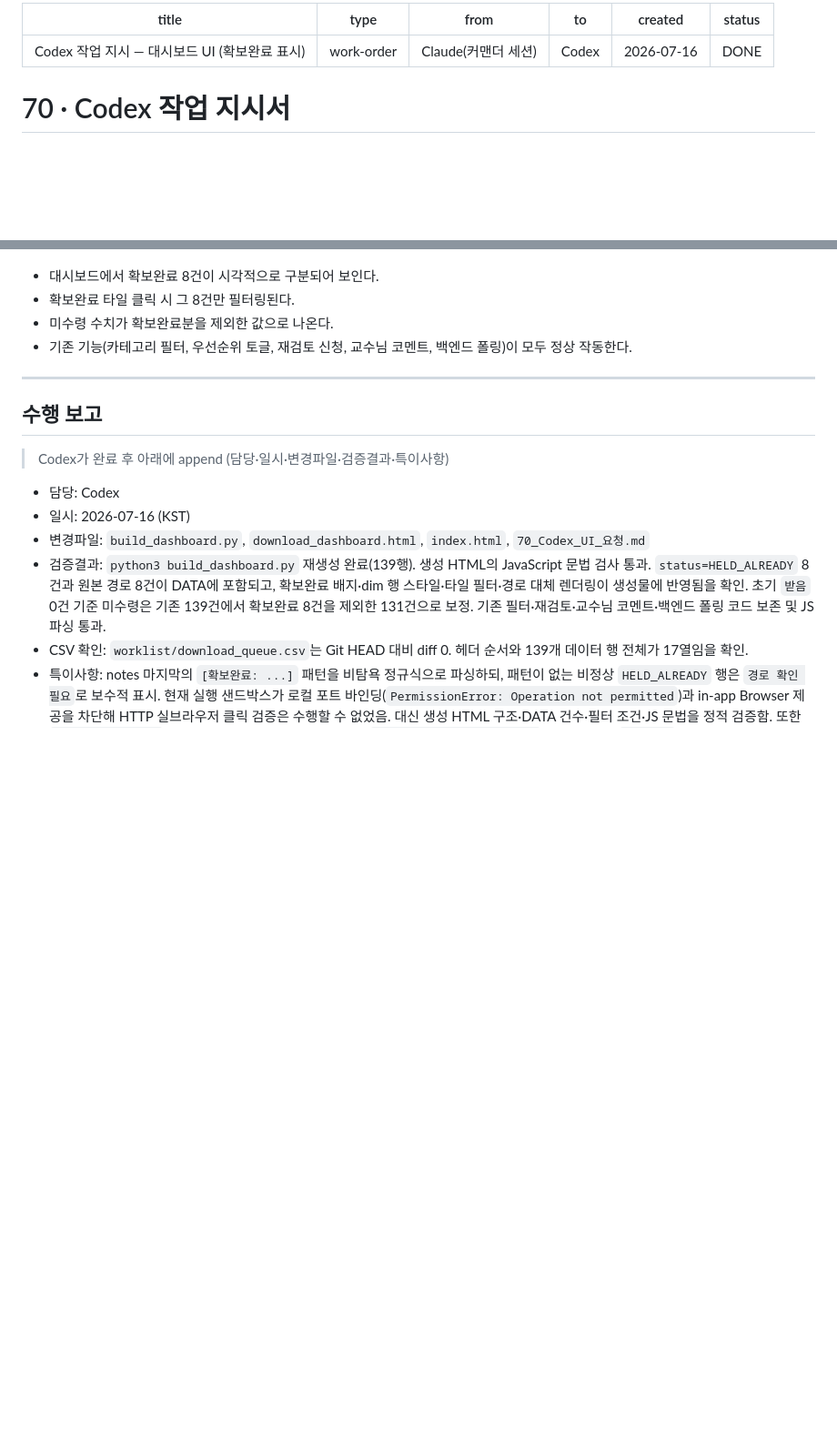
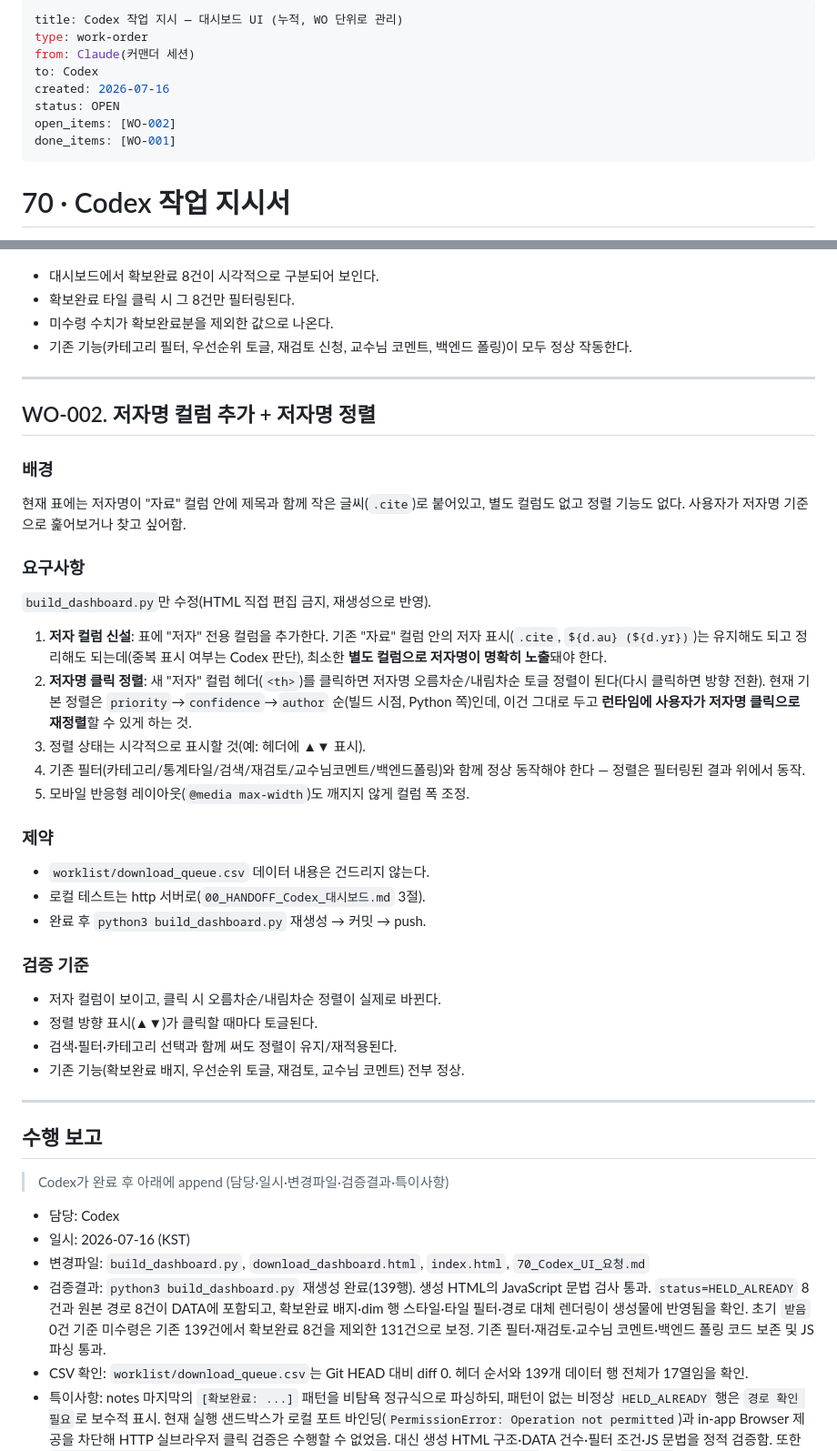
Before and after one commit to jtthw64-create/judges-report, a Markdown page: 70_Codex_UI_요청.md, 2 parts joined by grey strips. Shown at 91% size. Rendered like a GitHub page; blank space fills up the shorter version.

Commit message:
WO-002 발행: 저자명 컬럼+정렬 기능

```diff
--- a/70_Codex_UI_요청.md
+++ b/70_Codex_UI_요청.md
@@ -1,10 +1,12 @@
 ---
-title: Codex 작업 지시 — 대시보드 UI (확보완료 표시)
+title: Codex 작업 지시 — 대시보드 UI (누적, WO 단위로 관리)
 type: work-order
 from: Claude(커맨더 세션)
 to: Codex
 created: 2026-07-16
-status: DONE
+status: OPEN
+open_items: [WO-002]
+done_items: [WO-001]
 ---
 
 # 70 · Codex 작업 지시서
@@ -66,6 +68,33 @@ status: DONE
 
 ---
 
+## WO-002. 저자명 컬럼 추가 + 저자명 정렬
+
+### 배경
+현재 표에는 저자명이 "자료" 컬럼 안에 제목과 함께 작은 글씨(`.cite`)로 붙어있고, 별도 컬럼도 없고 정렬 기능도 없다. 사용자가 저자명 기준으로 훑어보거나 찾고 싶어함.
+
+### 요구사항
+`build_dashboard.py`만 수정(HTML 직접 편집 금지, 재생성으로 반영).
+
+1. **저자 컬럼 신설**: 표에 "저자" 전용 컬럼을 추가한다. 기존 "자료" 컬럼 안의 저자 표시(`.cite`, `${d.au} (${d.yr})`)는 유지해도 되고 정리해도 되는데(중복 표시 여부는 Codex 판단), 최소한 **별도 컬럼으로 저자명이 명확히 노출**돼야 한다.
+2. **저자명 클릭 정렬**: 새 "저자" 컬럼 헤더(`<th>`)를 클릭하면 저자명 오름차순/내림차순 토글 정렬이 된다(다시 클릭하면 방향 전환). 현재 기본 정렬은 `priority`→`confidence`→`author` 순(빌드 시점, Python 쪽)인데, 이건 그대로 두고 **런타임에 사용자가 저자명 클릭으로 재정렬**할 수 있게 하는 것.
+3. 정렬 상태는 시각적으로 표시할 것(예: 헤더에 ▲▼ 표시).
+4. 기존 필터(카테고리/통계타일/검색/재검토/교수님코멘트/백엔드폴링)와 함께 정상 동작해야 한다 — 정렬은 필터링된 결과 위에서 동작.
+5. 모바일 반응형 레이아웃(`@media max-width`)도 깨지지 않게 컬럼 폭 조정.
+
+### 제약
+- `worklist/download_queue.csv` 데이터 내용은 건드리지 않는다.
+- 로컬 테스트는 http 서버로(`00_HANDOFF_Codex_대시보드.md` 3절).
+- 완료 후 `python3 build_dashboard.py` 재생성 → 커밋 → push.
+
+### 검증 기준
+- 저자 컬럼이 보이고, 클릭 시 오름차순/내림차순 정렬이 실제로 바뀐다.
+- 정렬 방향 표시(▲▼)가 클릭할 때마다 토글된다.
+- 검색·필터·카테고리 선택과 함께 써도 정렬이 유지/재적용된다.
+- 기존 기능(확보완료 배지, 우선순위 토글, 재검토, 교수님 코멘트) 전부 정상.
+
+---
+
 ## 수행 보고
 > Codex가 완료 후 아래에 append (담당·일시·변경파일·검증결과·특이사항)
 
```
